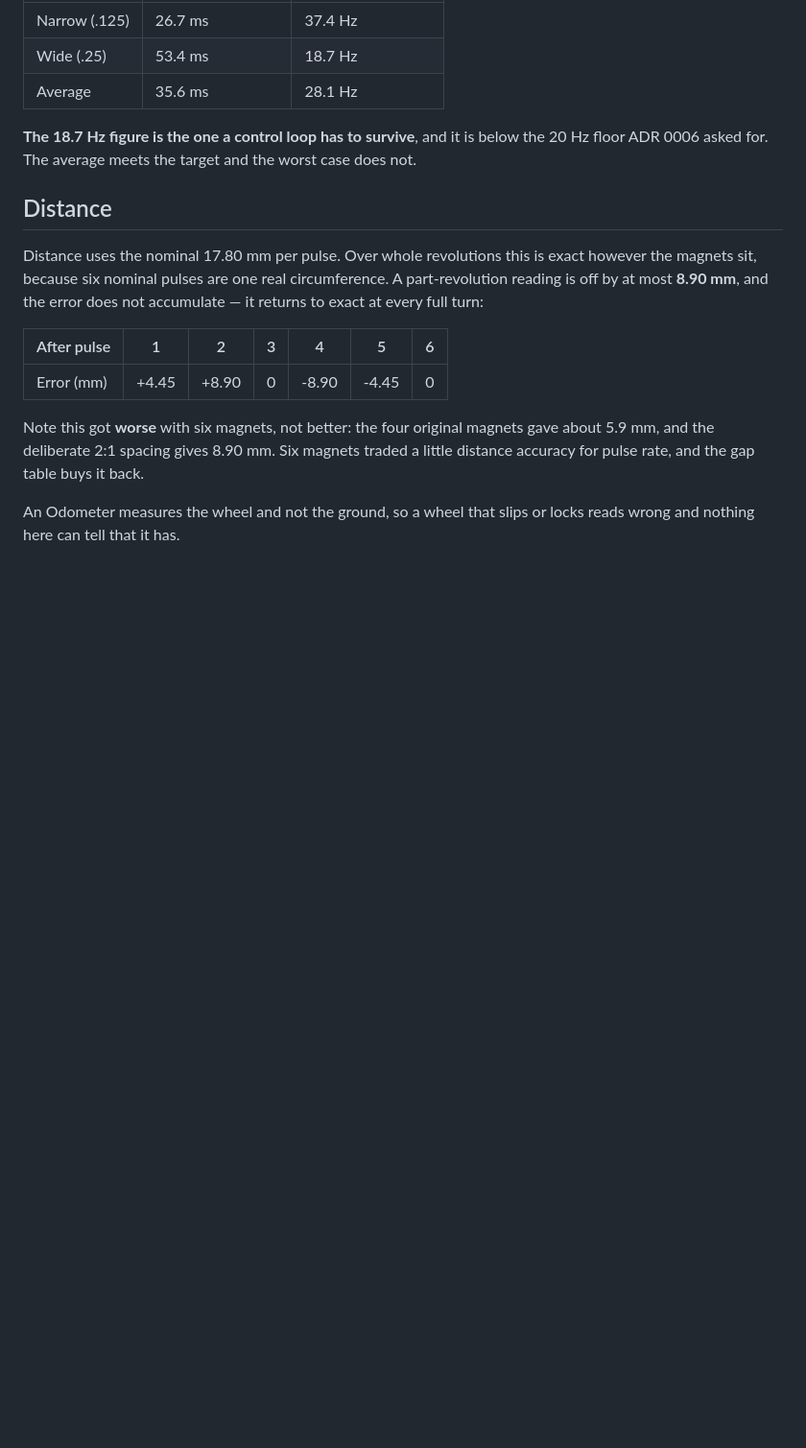
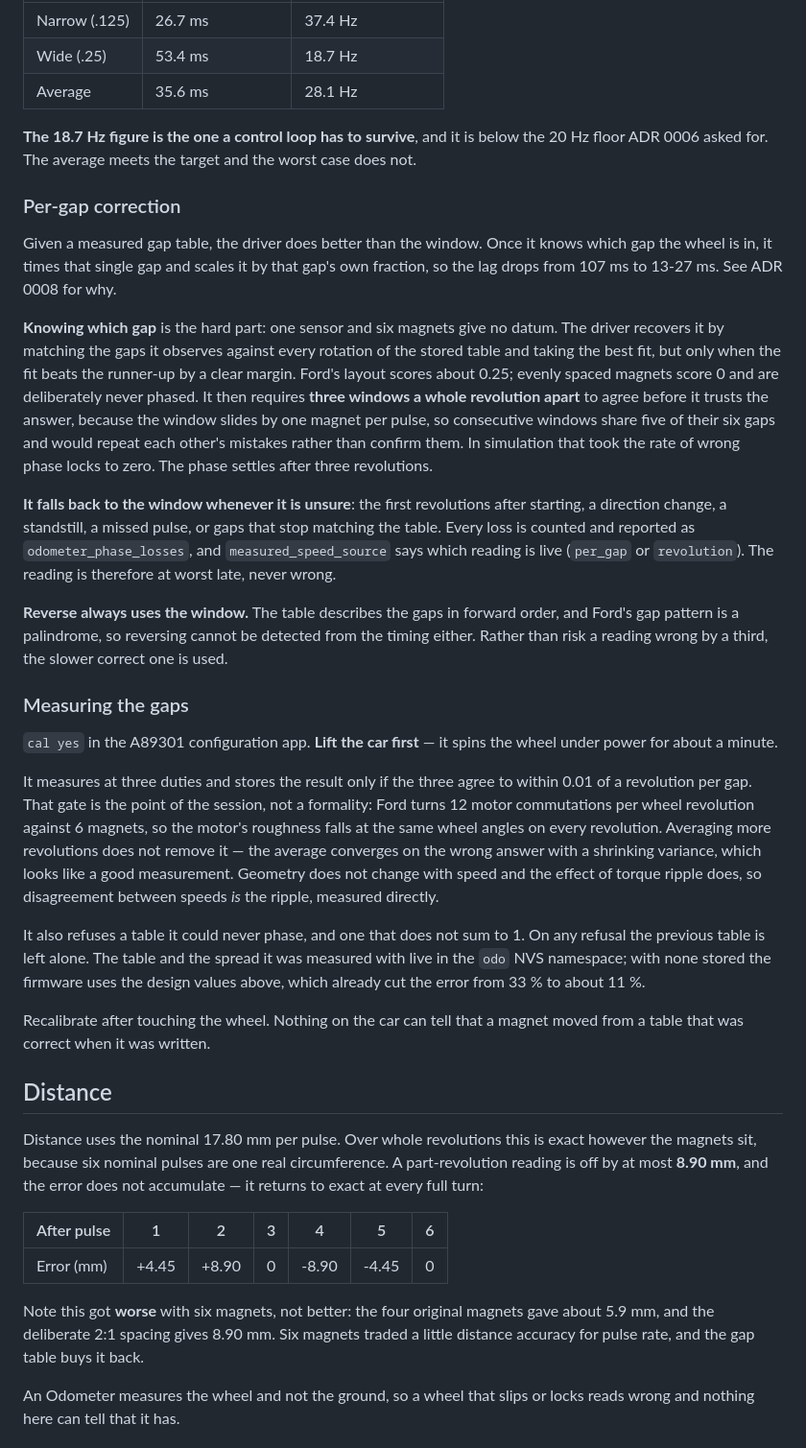
Before and after one commit to Maher380/elektronik_projektet, a Markdown page: documentation/design_documents/ford_odometer.md, the part around the change. Shown at 96% size. Drawn GitHub-style; blank space fills up the shorter version.

Commit message:
docs(ford): document per-gap correction and the cal session
Describes what the driver does with a gap table, how it works out which gap the
wheel is in, when it gives that up, and how to measure the table in the first
place. The two things a reader most needs to know are that the reading is at
worst late and never wrong, and that the three-speed gate in the session is load
bearing rather than ceremony.

Co-Authored-By: Claude Opus 5 <noreply@anthropic.com>

```diff
--- a/documentation/design_documents/ford_odometer.md
+++ b/documentation/design_documents/ford_odometer.md
@@ -101,6 +101,56 @@ alternates:
 20 Hz floor ADR 0006 asked for. The average meets the target and the worst case does
 not.
 
+### Per-gap correction
+
+Given a measured gap table, the driver does better than the window. Once it knows
+which gap the wheel is in, it times that single gap and scales it by that gap's own
+fraction, so the lag drops from 107 ms to 13-27 ms. See ADR 0008 for why.
+
+**Knowing which gap** is the hard part: one sensor and six magnets give no datum.
+The driver recovers it by matching the gaps it observes against every rotation of
+the stored table and taking the best fit, but only when the fit beats the runner-up
+by a clear margin. Ford's layout scores about 0.25; evenly spaced magnets score 0
+and are deliberately never phased. It then requires **three windows a whole
+revolution apart** to agree before it trusts the answer, because the window slides
+by one magnet per pulse, so consecutive windows share five of their six gaps and
+would repeat each other's mistakes rather than confirm them. In simulation that
+took the rate of wrong phase locks to zero. The phase settles after three
+revolutions.
+
+**It falls back to the window whenever it is unsure**: the first revolutions after
+starting, a direction change, a standstill, a missed pulse, or gaps that stop
+matching the table. Every loss is counted and reported as `odometer_phase_losses`,
+and `measured_speed_source` says which reading is live (`per_gap` or `revolution`).
+The reading is therefore at worst late, never wrong.
+
+**Reverse always uses the window.** The table describes the gaps in forward order,
+and Ford's gap pattern is a palindrome, so reversing cannot be detected from the
+timing either. Rather than risk a reading wrong by a third, the slower correct one
+is used.
+
+### Measuring the gaps
+
+`cal yes` in the A89301 configuration app. **Lift the car first** — it spins the
+wheel under power for about a minute.
+
+It measures at three duties and stores the result only if the three agree to within
+0.01 of a revolution per gap. That gate is the point of the session, not a
+formality: Ford turns 12 motor commutations per wheel revolution against 6 magnets,
+so the motor's roughness falls at the same wheel angles on every revolution.
+Averaging more revolutions does not remove it — the average converges on the wrong
+answer with a shrinking variance, which looks like a good measurement. Geometry
+does not change with speed and the effect of torque ripple does, so disagreement
+between speeds *is* the ripple, measured directly.
+
+It also refuses a table it could never phase, and one that does not sum to 1. On
+any refusal the previous table is left alone. The table and the spread it was
+measured with live in the `odo` NVS namespace; with none stored the firmware uses
+the design values above, which already cut the error from 33 % to about 11 %.
+
+Recalibrate after touching the wheel. Nothing on the car can tell that a magnet
+moved from a table that was correct when it was written.
+
 ## Distance
 
 Distance uses the nominal 17.80 mm per pulse. Over whole revolutions this is exact
```
